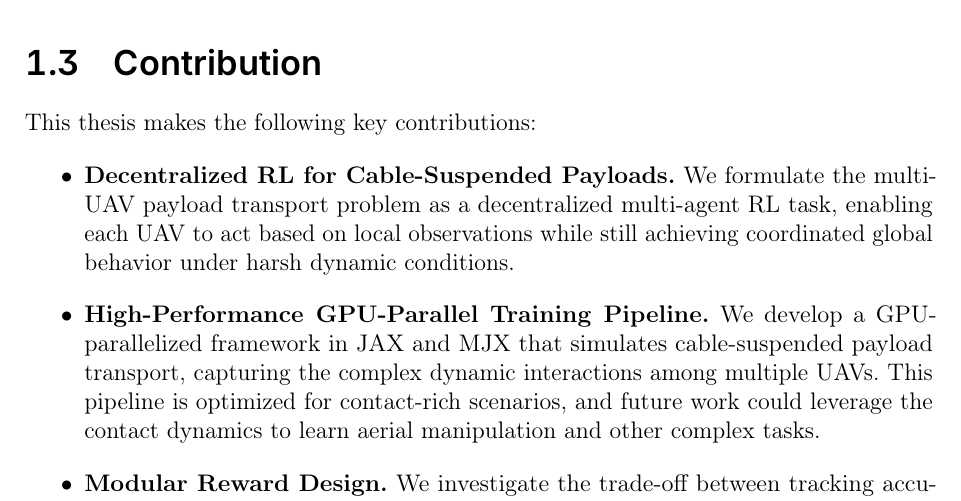
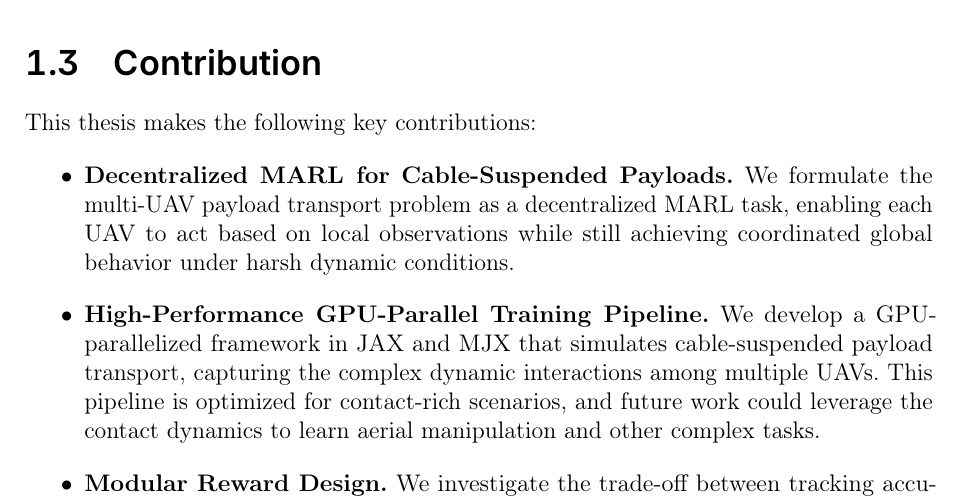
Before and after one commit to viktorlorentz/quad-rl, a LaTeX thesis (thesis/thesis.tex, which reads thesis/chapters/1-intro.tex): part of page 10 of 45, cut so that both start at the same text. Compiled offline with pdfLaTeX.

Commit message:
fix contrib

```diff
--- a/thesis/chapters/1-intro.tex
+++ b/thesis/chapters/1-intro.tex
@@ -23,7 +23,7 @@ To address the challenges outlined above, this work is guided by the following r
 \section{Contribution}
 This thesis makes the following key contributions:
 \begin{itemize}
-    \item \textbf{Decentralized \gls{rl} for Cable-Suspended Payloads.} We formulate the multi-\gls{uav} payload transport problem as a decentralized multi-agent \gls{rl} task, enabling each \gls{uav} to act based on local observations while still achieving coordinated global behavior under harsh dynamic conditions.
+    \item \textbf{Decentralized \gls{marl} for Cable-Suspended Payloads.} We formulate the multi-\gls{uav} payload transport problem as a decentralized \gls{marl} task, enabling each \gls{uav} to act based on local observations while still achieving coordinated global behavior under harsh dynamic conditions.
     \item \textbf{High-Performance GPU-Parallel Training Pipeline.} We develop a GPU-parallelized framework in JAX and MJX that simulates cable-suspended payload transport, capturing the complex dynamic interactions among multiple \glspl{uav}. This pipeline is optimized for contact-rich scenarios, and future work could leverage the contact dynamics to learn aerial manipulation and other complex tasks.
     \item \textbf{Modular Reward Design.} We investigate the trade-off between tracking accuracy and system stability by decomposing the reward into distinct tracking and stability components, and we analyze how different reward weightings impact overall performance and safety.
 \end{itemize}
```
